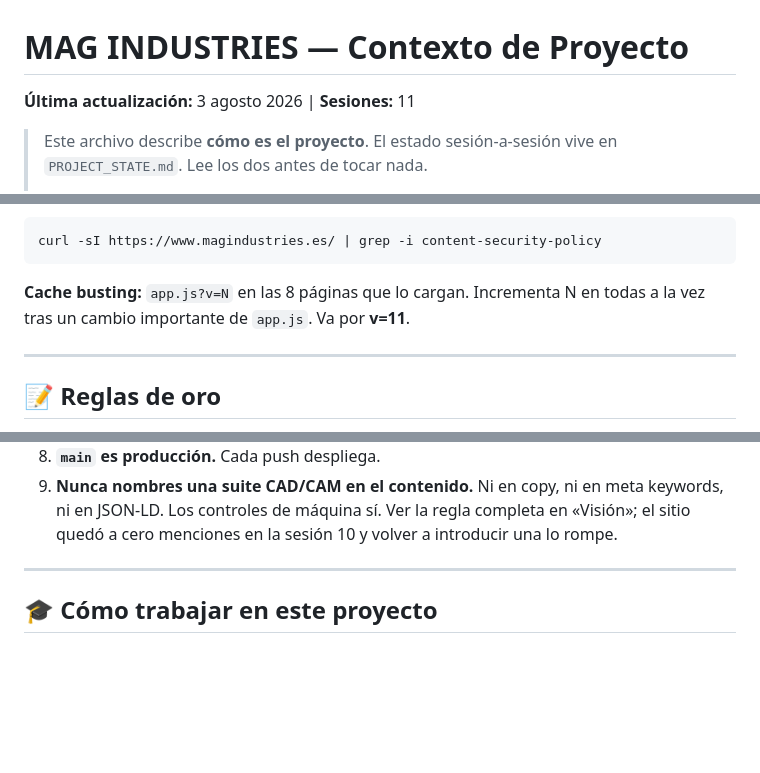
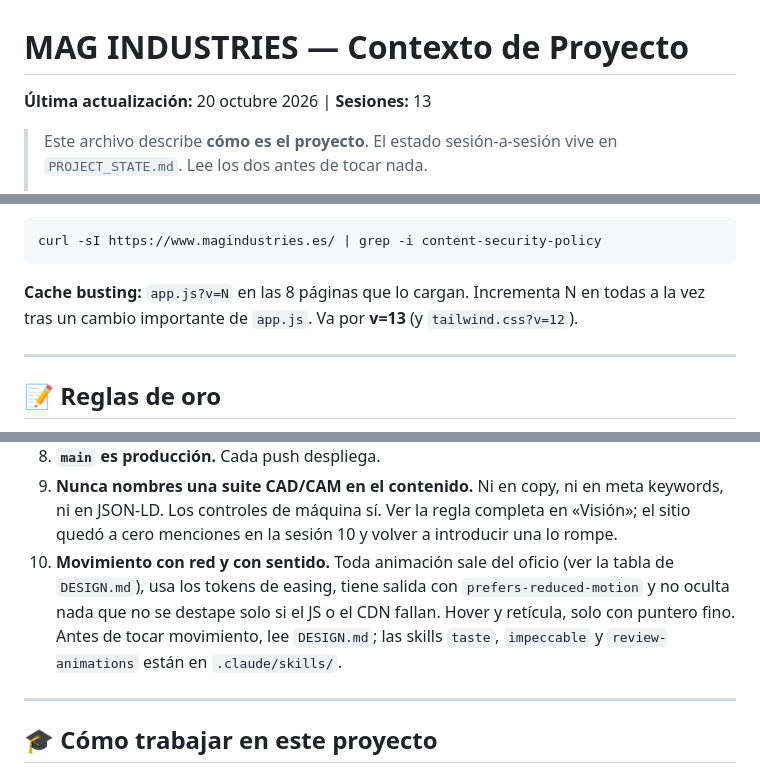
Before and after one commit to AntiSysteMa/mag-industries, a Markdown page: CLAUDE.md, 3 parts joined by grey strips. Drawn GitHub-style; blank space fills up the shorter version.

````diff
--- a/CLAUDE.md
+++ b/CLAUDE.md
@@ -1,6 +1,6 @@
 # MAG INDUSTRIES — Contexto de Proyecto
 
-**Última actualización:** 3 agosto 2026 | **Sesiones:** 11
+**Última actualización:** 20 octubre 2026 | **Sesiones:** 13
 
 > Este archivo describe **cómo es el proyecto**. El estado sesión-a-sesión vive
 > en `PROJECT_STATE.md`. Lee los dos antes de tocar nada.
@@ -250,7 +252,8 @@ curl -sI https://www.magindustries.es/ | grep -i content-security-policy
 ```
 
 **Cache busting:** `app.js?v=N` en las 8 páginas que lo cargan. Incrementa N en
-todas a la vez tras un cambio importante de `app.js`. Va por **v=11**.
+todas a la vez tras un cambio importante de `app.js`. Va por **v=13**
+(y `tailwind.css?v=12`).
 
 ---
 
@@ -278,6 +281,12 @@ todas a la vez tras un cambio importante de `app.js`. Va por **v=11**.
    keywords, ni en JSON-LD. Los controles de máquina sí. Ver la regla completa
    en «Visión»; el sitio quedó a cero menciones en la sesión 10 y volver a
    introducir una lo rompe.
+10. **Movimiento con red y con sentido.** Toda animación sale del oficio (ver la
+    tabla de `DESIGN.md`), usa los tokens de easing, tiene salida con
+    `prefers-reduced-motion` y no oculta nada que no se destape solo si el JS o
+    el CDN fallan. Hover y retícula, solo con puntero fino. Antes de tocar
+    movimiento, lee `DESIGN.md`; las skills `taste`, `impeccable` y
+    `review-animations` están en `.claude/skills/`.
 
 ---
 
````
Also changed, not shown: other parts of CLAUDE.md (+2 -0 lines), DESIGN.md (added, +86 -0 lines), PROJECT_STATE.md (+45 -1 lines).
